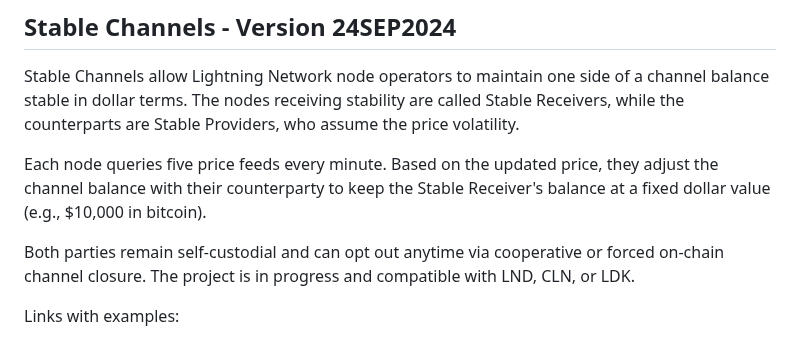
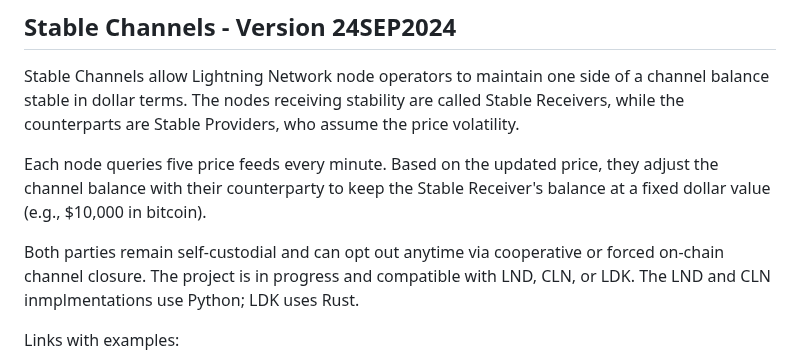
Before and after one commit to toneloc/stable-channels, a Markdown page: README.md, the part around the change. Rendered like a GitHub page.

```diff
--- a/README.md
+++ b/README.md
@@ -6,7 +6,7 @@ Stable Channels allow Lightning Network node operators to maintain one side of a
 
 Each node queries five price feeds every minute. Based on the updated price, they adjust the channel balance with their counterparty to keep the Stable Receiver's balance at a fixed dollar value (e.g., $10,000 in bitcoin).
 
-Both parties remain self-custodial and can opt out anytime via cooperative or forced on-chain channel closure. The project is in progress and compatible with LND, CLN, or LDK.
+Both parties remain self-custodial and can opt out anytime via cooperative or forced on-chain channel closure. The project is in progress and compatible with LND, CLN, or LDK. The LND and CLN inmplmentations use Python; LDK uses Rust.
 
 Links with examples:
 - **Basics with example:** [Twitter thread](https://x.com/tonklaus/status/1729567459579945017)
```
